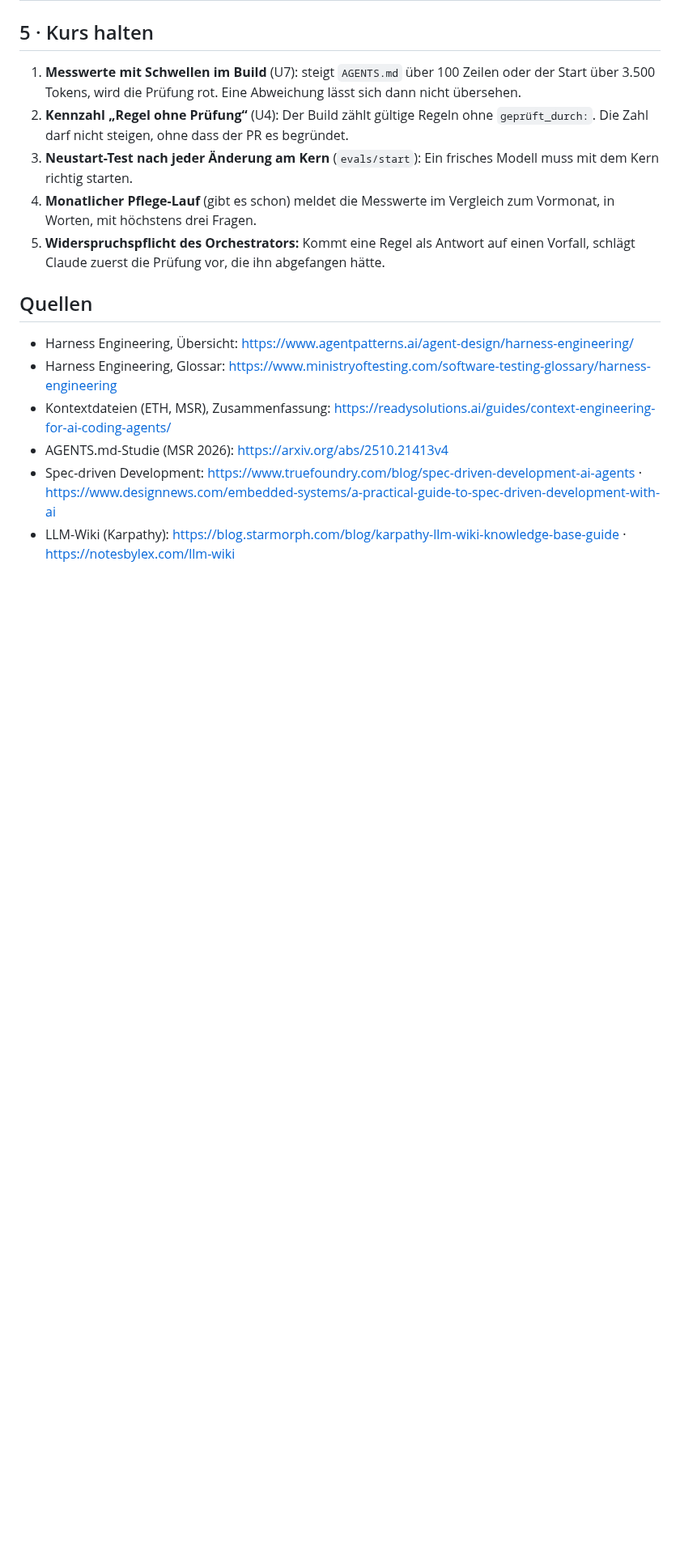
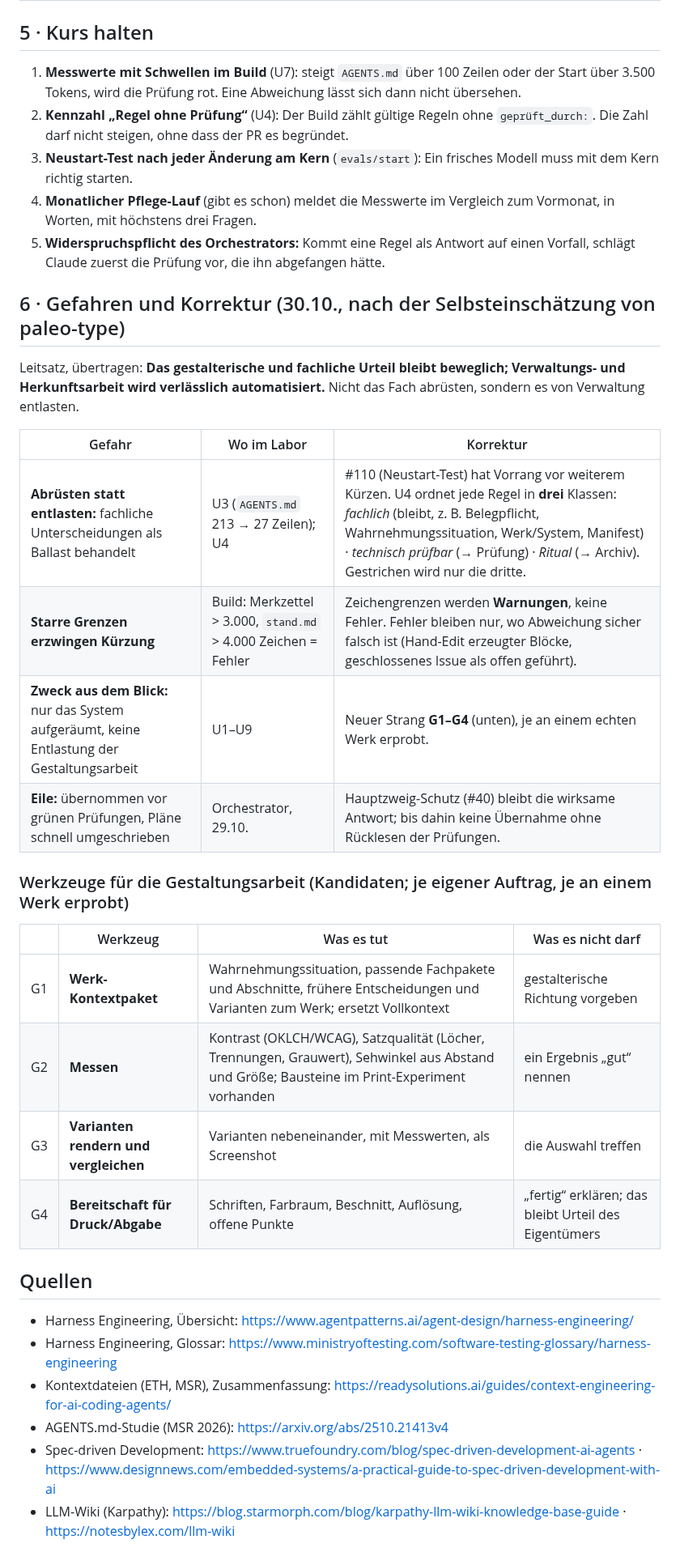
Before and after one commit to esany/design-lab, a Markdown page: research/2026-10-umbau/plan.md, the part around the change. Shown at 81% size. Drawn GitHub-style; blank space fills up the shorter version.

Commit message:
Umbauplan: Gefahren und Korrektur, Werkzeuge für die Gestaltungsarbeit (#115)
Claude-Session: https://claude.ai/code/session_01NEHzyuFx8Sqhfoz6NnXCyD

Co-authored-by: Claude <noreply@anthropic.com>

```diff
--- a/research/2026-10-umbau/plan.md
+++ b/research/2026-10-umbau/plan.md
@@ -78,6 +78,26 @@ Lesen großer Mengen im eigenen Kontext, nur wenn Astra nicht passt.
 5. **Widerspruchspflicht des Orchestrators:** Kommt eine Regel als Antwort auf einen Vorfall, schlägt
    Claude zuerst die Prüfung vor, die ihn abgefangen hätte.
 
+## 6 · Gefahren und Korrektur (30.10., nach der Selbsteinschätzung von paleo-type)
+
+Leitsatz, übertragen: **Das gestalterische und fachliche Urteil bleibt beweglich; Verwaltungs- und Herkunftsarbeit wird verlässlich automatisiert.** Nicht das Fach abrüsten, sondern es von Verwaltung entlasten.
+
+| Gefahr | Wo im Labor | Korrektur |
+|---|---|---|
+| **Abrüsten statt entlasten:** fachliche Unterscheidungen als Ballast behandelt | U3 (`AGENTS.md` 213 → 27 Zeilen); U4 | #110 (Neustart-Test) hat Vorrang vor weiterem Kürzen. U4 ordnet jede Regel in **drei** Klassen: *fachlich* (bleibt, z. B. Belegpflicht, Wahrnehmungssituation, Werk/System, Manifest) · *technisch prüfbar* (→ Prüfung) · *Ritual* (→ Archiv). Gestrichen wird nur die dritte. |
+| **Starre Grenzen erzwingen Kürzung** | Build: Merkzettel > 3.000, `stand.md` > 4.000 Zeichen = Fehler | Zeichengrenzen werden **Warnungen**, keine Fehler. Fehler bleiben nur, wo Abweichung sicher falsch ist (Hand-Edit erzeugter Blöcke, geschlossenes Issue als offen geführt). |
+| **Zweck aus dem Blick:** nur das System aufgeräumt, keine Entlastung der Gestaltungsarbeit | U1–U9 | Neuer Strang **G1–G4** (unten), je an einem echten Werk erprobt. |
+| **Eile:** übernommen vor grünen Prüfungen, Pläne schnell umgeschrieben | Orchestrator, 29.10. | Hauptzweig-Schutz (#40) bleibt die wirksame Antwort; bis dahin keine Übernahme ohne Rücklesen der Prüfungen. |
+
+### Werkzeuge für die Gestaltungsarbeit (Kandidaten; je eigener Auftrag, je an einem Werk erprobt)
+
+| | Werkzeug | Was es tut | Was es nicht darf |
+|---|---|---|---|
+| G1 | **Werk-Kontextpaket** | Wahrnehmungssituation, passende Fachpakete und Abschnitte, frühere Entscheidungen und Varianten zum Werk; ersetzt Vollkontext | gestalterische Richtung vorgeben |
+| G2 | **Messen** | Kontrast (OKLCH/WCAG), Satzqualität (Löcher, Trennungen, Grauwert), Sehwinkel aus Abstand und Größe; Bausteine im Print-Experiment vorhanden | ein Ergebnis „gut“ nennen |
+| G3 | **Varianten rendern und vergleichen** | Varianten nebeneinander, mit Messwerten, als Screenshot | die Auswahl treffen |
+| G4 | **Bereitschaft für Druck/Abgabe** | Schriften, Farbraum, Beschnitt, Auflösung, offene Punkte | „fertig“ erklären; das bleibt Urteil des Eigentümers |
+
 ## Quellen
 
 - Harness Engineering, Übersicht: https://www.agentpatterns.ai/agent-design/harness-engineering/
```
Also changed, not shown: stand-verlauf.md (+1 -0 lines).
